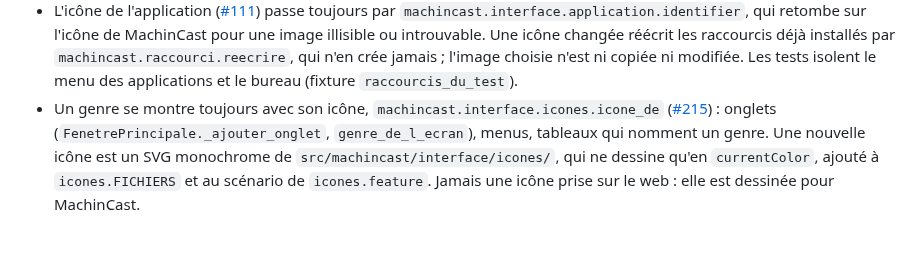
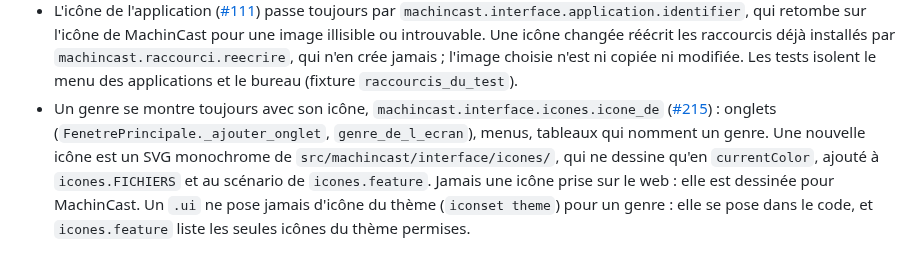
Before and after one commit to dascritch/machincast, a Markdown page: doc/regles/interface.md, the part around the change. GitHub-like rendering.

```diff
--- a/doc/regles/interface.md
+++ b/doc/regles/interface.md
@@ -48,4 +48,4 @@
 - Détection de blanc ([#146](https://github.com/dascritch/machincast/issues/146)) : la fiche d'un sonore montre la case `detection_blancs` et les blancs détectés d'un fichier seulement, à cocher comme les crossfades (décoché : `NULL`), et refuse des blancs saisis qui ne laisseraient rien du sonore ; ils entrent dans `champs_edites` comme les autres champs. Le seuil de blanc se règle dans les préférences, page « Audio », et s'écrit dans la section `[blancs]` du fichier de configuration ; la fenêtre principale le reçoit de la configuration (`blancs`).
 - Une liste peut compter des milliers de lignes : une passe sur toutes ses lignes (marques, infobulles, icônes) ne touche que les lignes qui changent, et ne prévient la vue qu'une fois, signaux du modèle bloqués pendant la passe puis un seul `dataChanged` ; une colonne en `ResizeToContents` recalcule sinon sa largeur sur toute la liste à chaque ligne changée, et l'interface gèle ([#194](https://github.com/dascritch/machincast/issues/194)).
 - L'icône de l'application ([#111](https://github.com/dascritch/machincast/issues/111)) passe toujours par `machincast.interface.application.identifier`, qui retombe sur l'icône de MachinCast pour une image illisible ou introuvable. Une icône changée réécrit les raccourcis déjà installés par `machincast.raccourci.reecrire`, qui n'en crée jamais ; l'image choisie n'est ni copiée ni modifiée. Les tests isolent le menu des applications et le bureau (fixture `raccourcis_du_test`).
-- Un genre se montre toujours avec son icône, `machincast.interface.icones.icone_de` ([#215](https://github.com/dascritch/machincast/issues/215)) : onglets (`FenetrePrincipale._ajouter_onglet`, `genre_de_l_ecran`), menus, tableaux qui nomment un genre. Une nouvelle icône est un SVG monochrome de `src/machincast/interface/icones/`, qui ne dessine qu'en `currentColor`, ajouté à `icones.FICHIERS` et au scénario de `icones.feature`. Jamais une icône prise sur le web : elle est dessinée pour MachinCast.
+- Un genre se montre toujours avec son icône, `machincast.interface.icones.icone_de` ([#215](https://github.com/dascritch/machincast/issues/215)) : onglets (`FenetrePrincipale._ajouter_onglet`, `genre_de_l_ecran`), menus, tableaux qui nomment un genre. Une nouvelle icône est un SVG monochrome de `src/machincast/interface/icones/`, qui ne dessine qu'en `currentColor`, ajouté à `icones.FICHIERS` et au scénario de `icones.feature`. Jamais une icône prise sur le web : elle est dessinée pour MachinCast. Un `.ui` ne pose jamais d'icône du thème (`iconset theme`) pour un genre : elle se pose dans le code, et `icones.feature` liste les seules icônes du thème permises.
```
Also changed, not shown: doc/spec.md (+1 -1 lines), doc/utilisateur/prise-en-main.md (+1 -1 lines), doc/captures/accueil.png, 5 other files.
